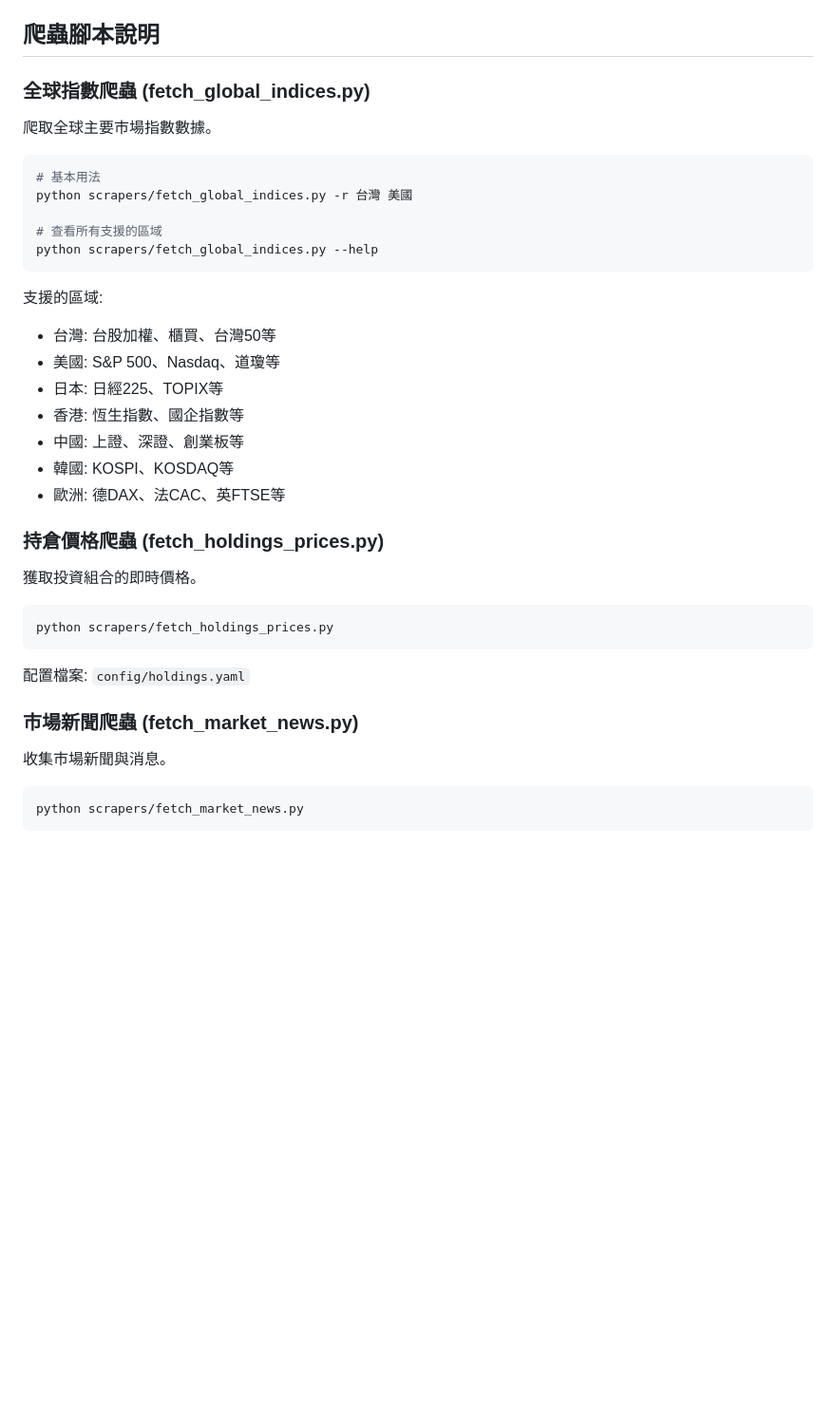
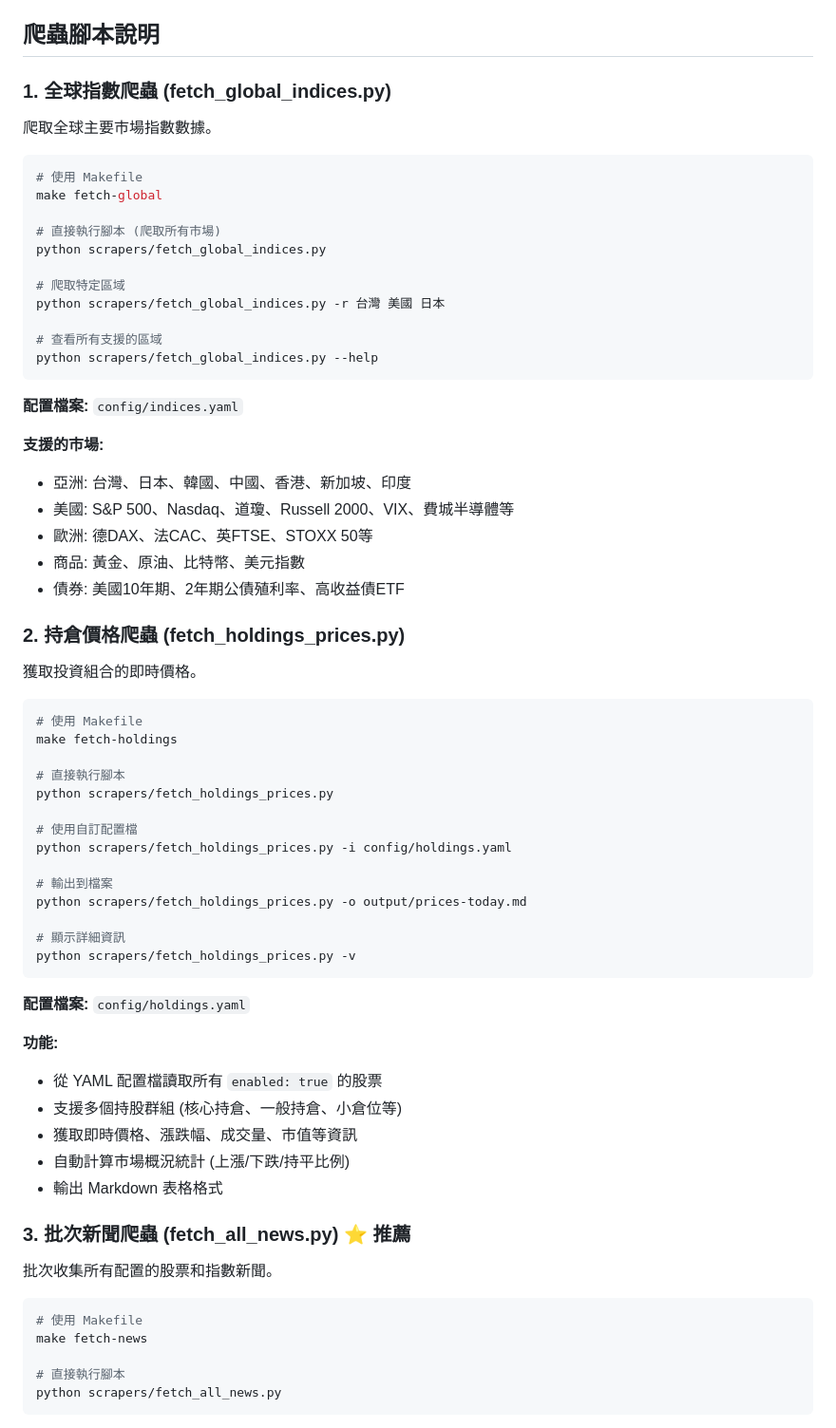
Before and after one commit to mhhung666/market-intelligence-system, a Markdown page: README.md, the part around the change printed below. Shown: that part at 95% size. Drawn GitHub-style; blank space fills up the shorter version.

Commit message:
docs: update readme, todo

````diff
--- a/README.md
+++ b/README.md
@@ -140,41 +140,71 @@ cp .env.example .env
 
 ## 爬蟲腳本說明
 
-### 全球指數爬蟲 (fetch_global_indices.py)
+### 1. 全球指數爬蟲 (fetch_global_indices.py)
 
 爬取全球主要市場指數數據。
 
 ```bash
-# 基本用法
-python scrapers/fetch_global_indices.py -r 台灣 美國
+# 使用 Makefile
+make fetch-global
+
+# 直接執行腳本 (爬取所有市場)
+python scrapers/fetch_global_indices.py
+
+# 爬取特定區域
+python scrapers/fetch_global_indices.py -r 台灣 美國 日本
 
 # 查看所有支援的區域
 python scrapers/fetch_global_indices.py --help
 ```
 
-支援的區域:
-- 台灣: 台股加權、櫃買、台灣50等
-- 美國: S&P 500、Nasdaq、道瓊等
-- 日本: 日經225、TOPIX等
-- 香港: 恆生指數、國企指數等
-- 中國: 上證、深證、創業板等
-- 韓國: KOSPI、KOSDAQ等
-- 歐洲: 德DAX、法CAC、英FTSE等
+**配置檔案:** `config/indices.yaml`
 
-### 持倉價格爬蟲 (fetch_holdings_prices.py)
+**支援的市場:**
+- 亞洲: 台灣、日本、韓國、中國、香港、新加坡、印度
+- 美國: S&P 500、Nasdaq、道瓊、Russell 2000、VIX、費城半導體等
+- 歐洲: 德DAX、法CAC、英FTSE、STOXX 50等
+- 商品: 黃金、原油、比特幣、美元指數
+- 債券: 美國10年期、2年期公債殖利率、高收益債ETF
+
+### 2. 持倉價格爬蟲 (fetch_holdings_prices.py)
 
 獲取投資組合的即時價格。
 
 ```bash
+# 使用 Makefile
+make fetch-holdings
+
+# 直接執行腳本
 python scrapers/fetch_holdings_prices.py
+
+# 使用自訂配置檔
+python scrapers/fetch_holdings_prices.py -i config/holdings.yaml
+
+# 輸出到檔案
+python scrapers/fetch_holdings_prices.py -o output/prices-today.md
+
+# 顯示詳細資訊
+python scrapers/fetch_holdings_prices.py -v
 ```
 
-配置檔案: `config/holdings.yaml`
+**配置檔案:** `config/holdings.yaml`
 
-### 市場新聞爬蟲 (fetch_market_news.py)
+**功能:**
+- 從 YAML 配置檔讀取所有 `enabled: true` 的股票
+- 支援多個持股群組 (核心持倉、一般持倉、小倉位等)
+- 獲取即時價格、漲跌幅、成交量、市值等資訊
+- 自動計算市場概況統計 (上漲/下跌/持平比例)
+- 輸出 Markdown 表格格式
 
-收集市場新聞與消息。
+### 3. 批次新聞爬蟲 (fetch_all_news.py) ⭐ 推薦
+
+批次收集所有配置的股票和指數新聞。
 
 ```bash
-python scrapers/fetch_market_news.py
+# 使用 Makefile
+make fetch-news
+
+# 直接執行腳本
+python scrapers/fetch_all_news.py
 ```
````
Also changed, not shown: other parts of README.md (+137 -2 lines), TODO.md (+1 -0 lines).
